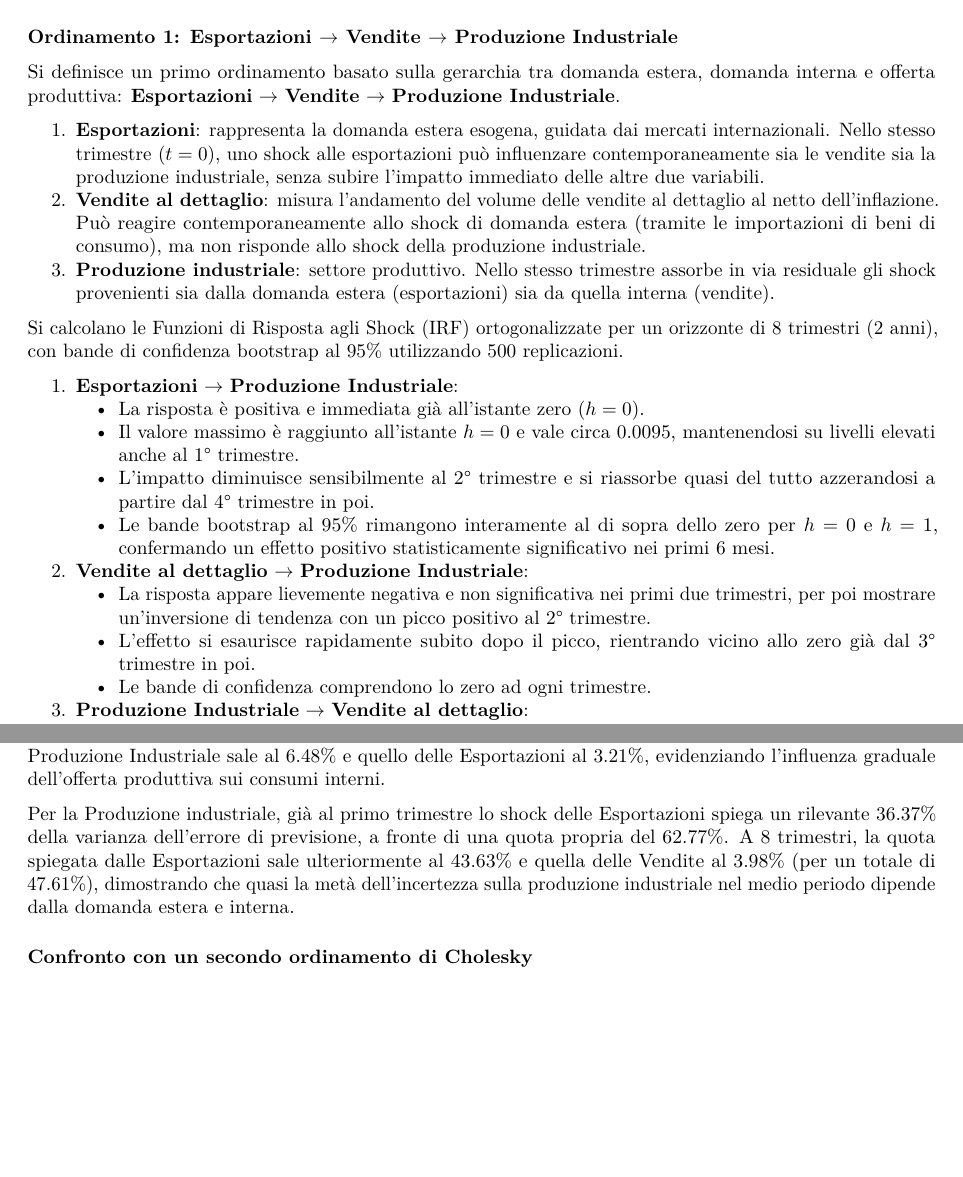
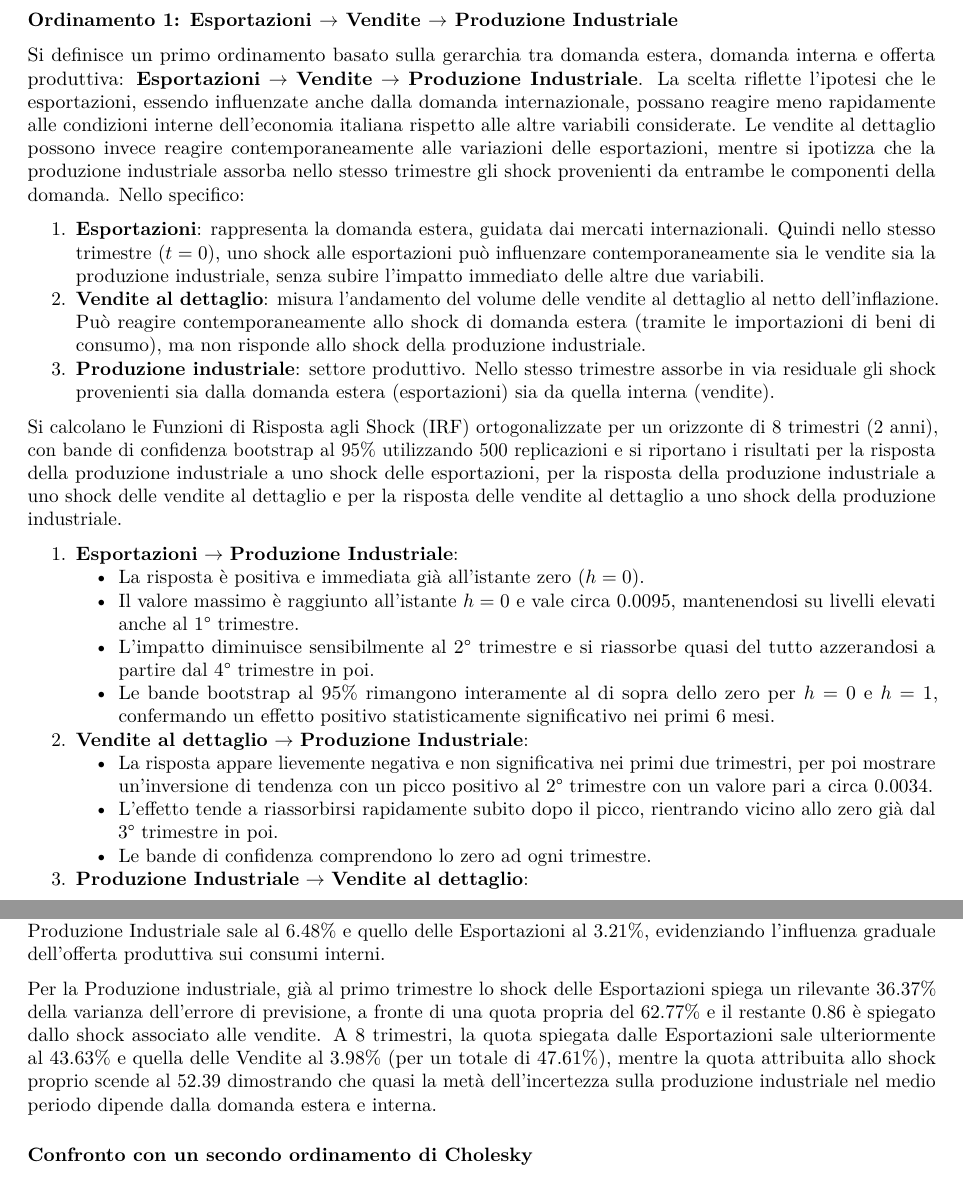
Before and after one commit to GaiaRomanato/Progetto-retribuzioni-prezzi-produttivita, an R Markdown document (Laboratorio 3/lab3.Rmd): two parts of pages 1 and 2 of 3, joined at a grey line, cut so that both start at the same text, the shorter picture padded with empty space. Rendered offline with R 4.5, knitr and Pandoc, then LaTeX, with nearby package versions; the code chunks are not run, so their results and figures are left out.

Commit message:
Add files via upload

````diff
--- a/Laboratorio 3/lab3.Rmd
+++ b/Laboratorio 3/lab3.Rmd
@@ -64,14 +64,15 @@ In particolare, si nota una rilevante correlazione contemporanea positiva tra i
 ### Ordinamento 1: Esportazioni $\rightarrow$ Vendite $\rightarrow$ Produzione Industriale
 
 Si definisce un primo ordinamento basato sulla gerarchia tra domanda estera, domanda interna e offerta produttiva: **Esportazioni** $\rightarrow$ **Vendite** $\rightarrow$ **Produzione Industriale**.
+La scelta riflette l'ipotesi che le esportazioni, essendo influenzate anche dalla domanda internazionale, possano reagire meno rapidamente alle condizioni interne dell'economia italiana rispetto alle altre variabili considerate. Le vendite al dettaglio possono invece reagire contemporaneamente alle variazioni delle esportazioni, mentre si ipotizza che la produzione industriale assorba nello stesso trimestre gli shock provenienti da entrambe le componenti della domanda. Nello specifico:
 
-1.  **Esportazioni**: rappresenta la domanda estera esogena, guidata dai mercati internazionali. Nello stesso trimestre ($t=0$), uno shock alle esportazioni può influenzare contemporaneamente sia le vendite sia la produzione industriale, senza subire l'impatto immediato delle altre due variabili.
+1.  **Esportazioni**: rappresenta la domanda estera, guidata dai mercati internazionali. Quindi nello stesso trimestre ($t=0$), uno shock alle esportazioni può influenzare contemporaneamente sia le vendite sia la produzione industriale, senza subire l'impatto immediato delle altre due variabili.
 2.  **Vendite al dettaglio**: misura l’andamento del volume delle vendite al dettaglio al netto dell’inflazione. Può reagire contemporaneamente allo shock di domanda estera (tramite le importazioni di beni di consumo), ma non risponde allo shock della produzione industriale.
 3.  **Produzione industriale**: settore produttivo. Nello stesso trimestre assorbe in via residuale gli shock provenienti sia dalla domanda estera (esportazioni) sia da quella interna (vendite).
 
 <!-- ## Funzioni di Risposta agli Shock (IRF Ortogonalizzate) -->
 
-Si calcolano le Funzioni di Risposta agli Shock (IRF) ortogonalizzate per un orizzonte di 8 trimestri (2 anni), con bande di confidenza bootstrap al 95% utilizzando 500 replicazioni.
+Si calcolano le Funzioni di Risposta agli Shock (IRF) ortogonalizzate per un orizzonte di 8 trimestri (2 anni), con bande di confidenza bootstrap al 95% utilizzando 500 replicazioni e si riportano i risultati per la risposta della produzione industriale a uno shock delle esportazioni, per la risposta della produzione industriale a uno shock delle vendite al dettaglio e per la risposta delle vendite al dettaglio a uno shock della produzione industriale.
 
 ```{r fig.align="center", fig.height=2, echo=FALSE}
 # Definizione del dataset con Ordinamento 1
@@ -121,8 +122,8 @@ par(mfrow = c(1, 1))
     - L'impatto diminuisce sensibilmente al 2° trimestre e si riassorbe quasi del tutto azzerandosi a partire dal 4° trimestre in poi.
     - Le bande bootstrap al 95% rimangono interamente al di sopra dello zero per $h=0$ e $h=1$, confermando un effetto positivo statisticamente significativo nei primi 6 mesi.
 2.  **Vendite al dettaglio** $\rightarrow$ **Produzione Industriale**:
-    - La risposta appare lievemente negativa e non significativa nei primi due trimestri, per poi mostrare un'inversione di tendenza con un picco positivo al 2° trimestre.
-    - L'effetto si esaurisce rapidamente subito dopo il picco, rientrando vicino allo zero già dal 3° trimestre in poi.
+    - La risposta appare lievemente negativa e non significativa nei primi due trimestri, per poi mostrare un'inversione di tendenza con un picco positivo al 2° trimestre con un valore pari a circa $0.0034$.
+    - L'effetto tende a riassorbirsi rapidamente subito dopo il picco, rientrando vicino allo zero già dal 3° trimestre in poi.
     - Le bande di confidenza comprendono lo zero ad ogni trimestre.
 3.  **Produzione Industriale** $\rightarrow$ **Vendite al dettaglio**:
     - La risposta è esattamente nulla all'istante $h=0$ per vincolo di identificazione di Cholesky, ma diventa subito positiva al 1° trimestre.
@@ -163,7 +164,7 @@ Per le Esportazioni, al primo trimestre, il $100\%$ dell'incertezza previsiva è
 
 Per le Vendite a $h=1$, il $97.42\%$ della varianza dell'errore di previsione è guidato da shock propri, mentre le esportazioni spiegano il $2.58\%$. A 8 trimestri, la quota propria scende al $90.30\%$, mentre il contributo della Produzione Industriale sale al $6.48\%$ e quello delle Esportazioni al $3.21\%$, evidenziando l'influenza graduale dell'offerta produttiva sui consumi interni.
 
-Per la Produzione industriale, già al primo trimestre lo shock delle Esportazioni spiega un rilevante $36.37\%$ della varianza dell'errore di previsione, a fronte di una quota propria del $62.77\%$. A 8 trimestri, la quota spiegata dalle Esportazioni sale ulteriormente al $43.63\%$ e quella delle Vendite al $3.98\%$ (per un totale di $47.61\%$), dimostrando che quasi la metà dell'incertezza sulla produzione industriale nel medio periodo dipende dalla domanda estera e interna.
+Per la Produzione industriale, già al primo trimestre lo shock delle Esportazioni spiega un rilevante $36.37\%$ della varianza dell'errore di previsione, a fronte di una quota propria del $62.77\%$ e il restante $0.86%$ è spiegato dallo shock associato alle vendite. A 8 trimestri, la quota spiegata dalle Esportazioni sale ulteriormente al $43.63\%$ e quella delle Vendite al $3.98\%$ (per un totale di $47.61\%$), mentre la quota attribuita allo shock proprio scende al $52.39%$ dimostrando che quasi la metà dell'incertezza sulla produzione industriale nel medio periodo dipende dalla domanda estera e interna.
 
 ### Confronto con un secondo ordinamento di Cholesky
 
````
